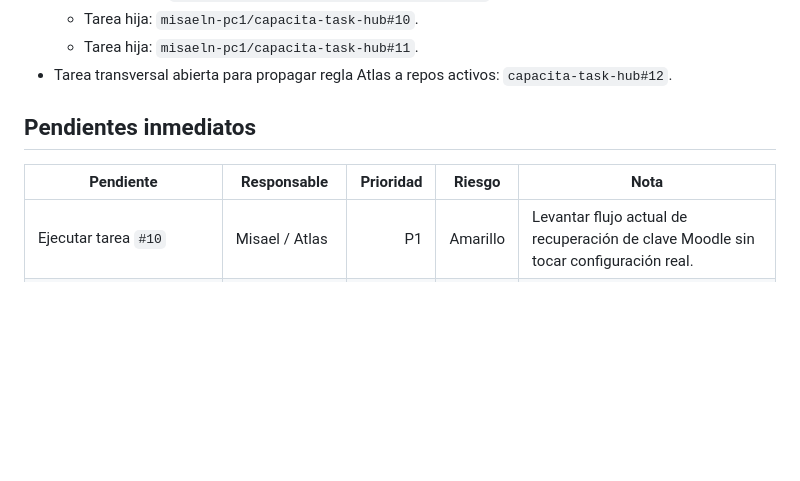
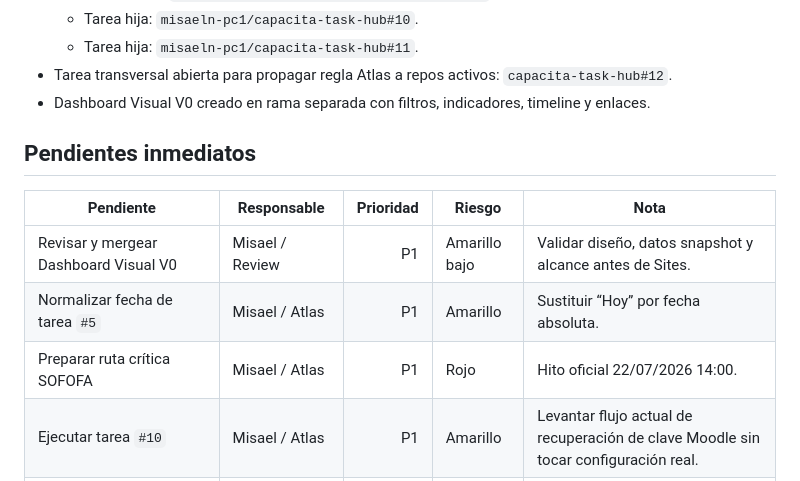
Before and after one commit to misaeln-pc1/capacita-task-hub, a Markdown page: TASK_STATUS.md, the part around one of its changes. Rendered like a GitHub page; blank space fills up the shorter version.

```diff
--- a/TASK_STATUS.md
+++ b/TASK_STATUS.md
@@ -36,11 +48,15 @@ La evidencia técnica vive en el repo.
   - Tarea hija: `misaeln-pc1/capacita-task-hub#10`.
   - Tarea hija: `misaeln-pc1/capacita-task-hub#11`.
 - Tarea transversal abierta para propagar regla Atlas a repos activos: `capacita-task-hub#12`.
+- Dashboard Visual V0 creado en rama separada con filtros, indicadores, timeline y enlaces.
 
 ## Pendientes inmediatos
 
 | Pendiente | Responsable | Prioridad | Riesgo | Nota |
 |---|---|---:|---|---|
+| Revisar y mergear Dashboard Visual V0 | Misael / Review | P1 | Amarillo bajo | Validar diseño, datos snapshot y alcance antes de Sites. |
+| Normalizar fecha de tarea `#5` | Misael / Atlas | P1 | Amarillo | Sustituir “Hoy” por fecha absoluta. |
+| Preparar ruta crítica SOFOFA | Misael / Atlas | P1 | Rojo | Hito oficial 22/07/2026 14:00. |
 | Ejecutar tarea `#10` | Misael / Atlas | P1 | Amarillo | Levantar flujo actual de recuperación de clave Moodle sin tocar configuración real. |
 | Ejecutar tarea `#11` | Misael / Atlas | P1 | Amarillo | Validar impacto SENCE/CUS antes de cualquier cambio de autenticación. |
 | Mantener actualizado issue padre Moodle `#130` | Atlas / Misael | P1 | Amarillo | Debe listar estado de tareas derivadas y evidencia. |
```
Also changed, not shown: other parts of TASK_STATUS.md (+22 -8 lines).
